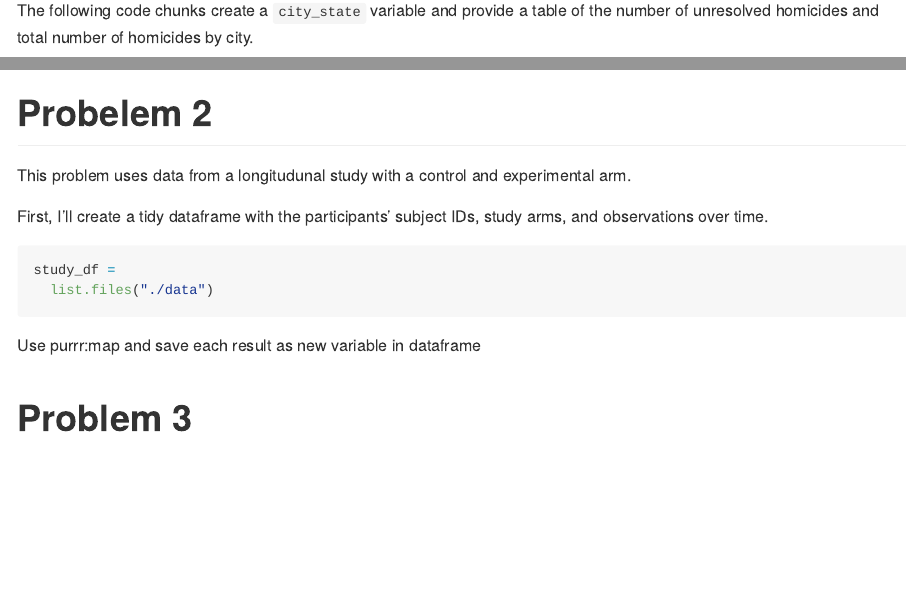
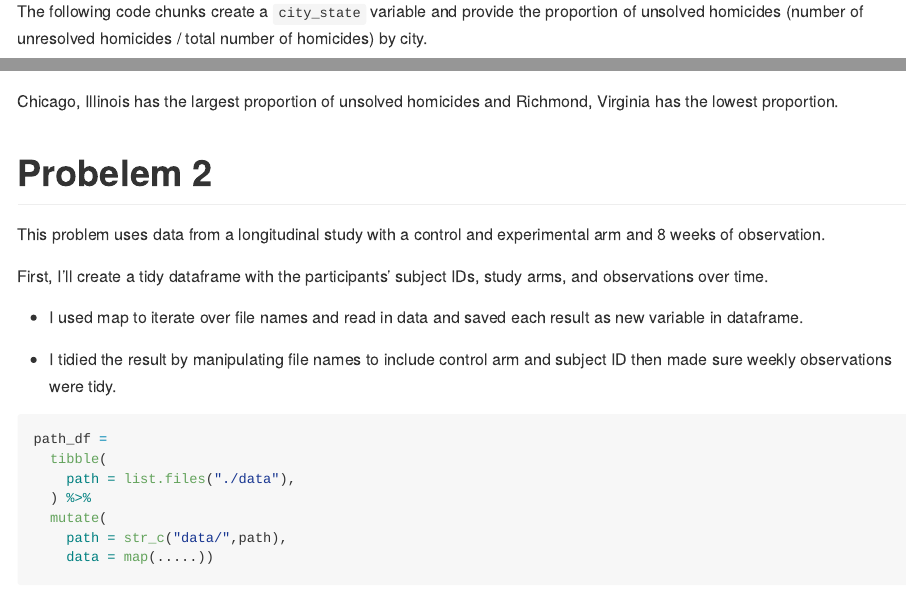
Before and after one commit to meb2308/p8105_hw5_meb2308, an R Markdown document (p8105_hw5_meb2308.Rmd): the page in a window 1100 px wide, from 750 px down, and a second part further down, joined at a grey line. Rendered offline with R 4.5, knitr and Pandoc, with nearby package versions; some code elsewhere in the file could not run offline.

Commit message:
problem 2 and 3 in class notes and setup

````diff
--- a/p8105_hw5_meb2308.Rmd
+++ b/p8105_hw5_meb2308.Rmd
@@ -36,7 +36,7 @@ homicides =
 
 The dataset contains `r nrow(homicides)` rows and `r ncol(homicides)` columns, with each row representing a single homicide. The variables are location of a homicide (latitude and longitude), whether an arrest was made, and demographic information about the victim.
 
-The following code chunks create a `city_state` variable and provide a table of the number of unresolved homicides and total number of homicides by city.
+The following code chunks create a `city_state` variable and provide the proportion of unsolved homicides (number of unresolved homicides / total number of homicides) by city.
 
 ```{r}
 homicide_df =
@@ -103,14 +103,24 @@ results_df %>%
   geom_errorbar(aes(ymin = conf.low, ymax = conf.high)) +
   theme(axis.text.x = element_text(angle = 90, vjust = 0.5, hjust =1))
 ```
+Chicago, Illinois has the largest proportion of unsolved homicides and Richmond, Virginia has the lowest proportion.
 
 
 # Probelem 2
 
-This problem uses data from a longitudunal study with a control and experimental arm.
+This problem uses data from a longitudinal study with a control and experimental arm and 8 weeks of observation.
 
 First, I'll create a tidy dataframe with the participants' subject IDs, study arms, and observations over time.
 
+ * I used map to iterate over file names and read in data and saved each result as new variable in dataframe.
+
+ * I tidied the result by manipulating file names to include control arm and subject ID then made sure weekly observations were tidy.
+
 ```{r}
-study_df =
-  list.files("./data")
+path_df =
+  tibble(
+    path = list.files("./data"),
+  ) %>%
+  mutate(
+    path = str_c("data/",path),
+    data = map(.....))
@@ -117,3 +129,2 @@ study_df =
 ```
 
-Use purrr:map and save each result as new variable in dataframe
````
Also changed, not shown: p8105_hw5_meb2308.md, p8105_hw5_meb2308.Rmd (32 more changed lines).
